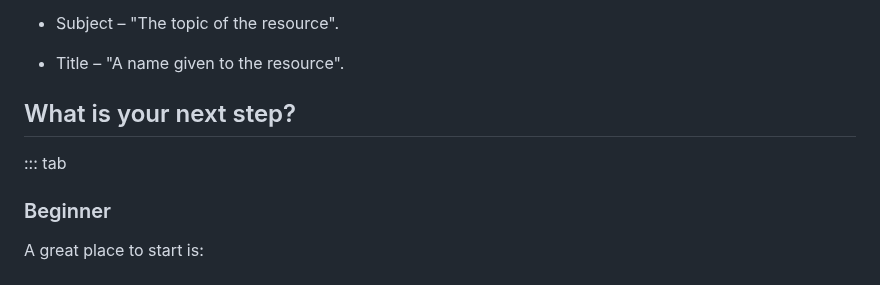
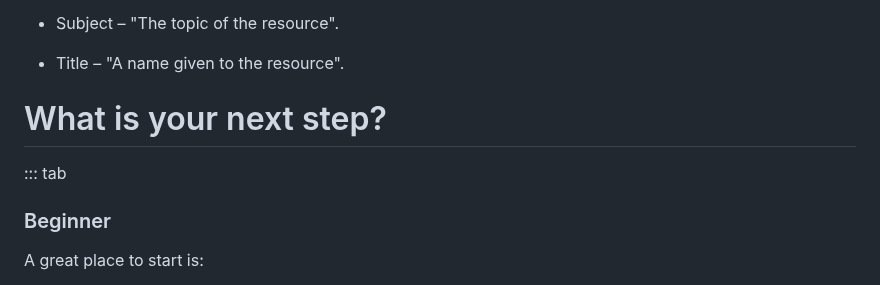
Before and after one commit to da5nsy/ReproducibleResearch, a Markdown page: episodes/step1Folders.md, the part around one of its changes. Rendered like a GitHub page.

```diff
--- a/episodes/step1Folders.md
+++ b/episodes/step1Folders.md
@@ -242,11 +242,10 @@ Or you could use your own format, and cover simple metadata such as:
  - Title – "A name given to the resource".
 
 
-## What is your next step?
 
+# What is your next step?
 
 ::: tab
-
 
 ### Beginner
 
```
Also changed, not shown: other parts of episodes/step1Folders.md (+2 -3 lines).
